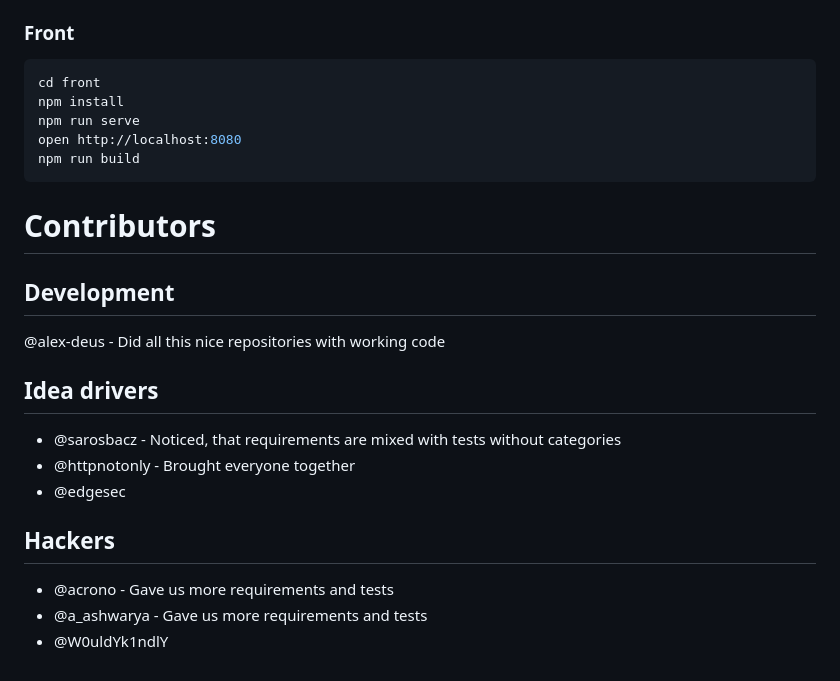
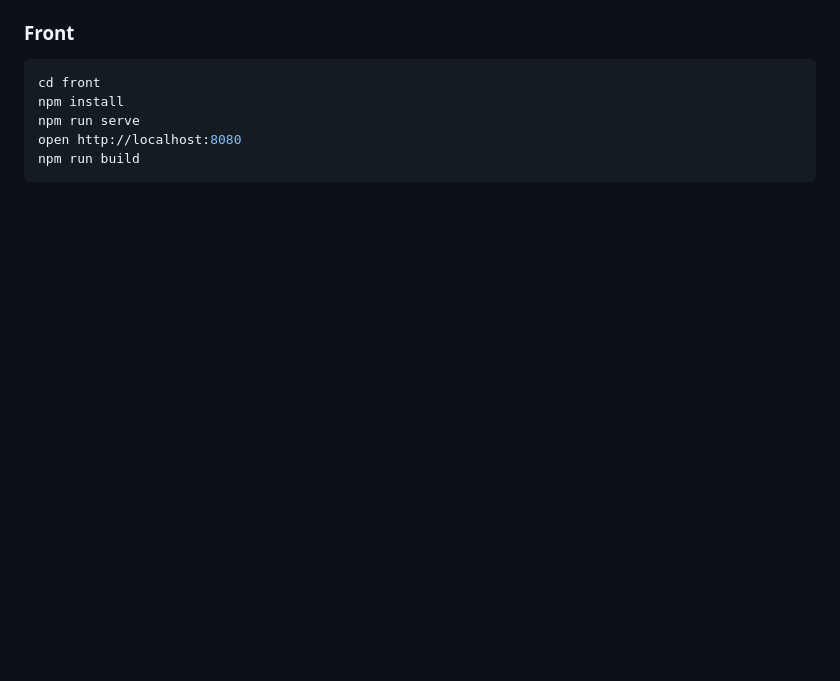
Before and after one commit to galazat/Ch4Sec-New, a Markdown page: README.md, the part around the change printed below. Rendered like a GitHub page; blank space fills up the shorter version.

````diff
--- a/README.md
+++ b/README.md
@@ -77,19 +66,3 @@ npm run serve
 open http://localhost:8080
 npm run build
 ```
-
-
-# Contributors
-
-## Development
-@alex-deus - Did all this nice repositories with working code
-
-## Idea drivers
-- @sarosbacz - Noticed, that requirements are mixed with tests without categories
-- @httpnotonly - Brought everyone together
-- @edgesec
-
-## Hackers
-- @acrono - Gave us more requirements and tests
-- @a_ashwarya - Gave us more requirements and tests
-- @W0uldYk1ndlY
````
Also changed, not shown: other parts of README.md (+5 -16 lines), images/1.png (added), images/2.png (added), images/pdf_download.png (deleted), images/requirements.png (deleted).
